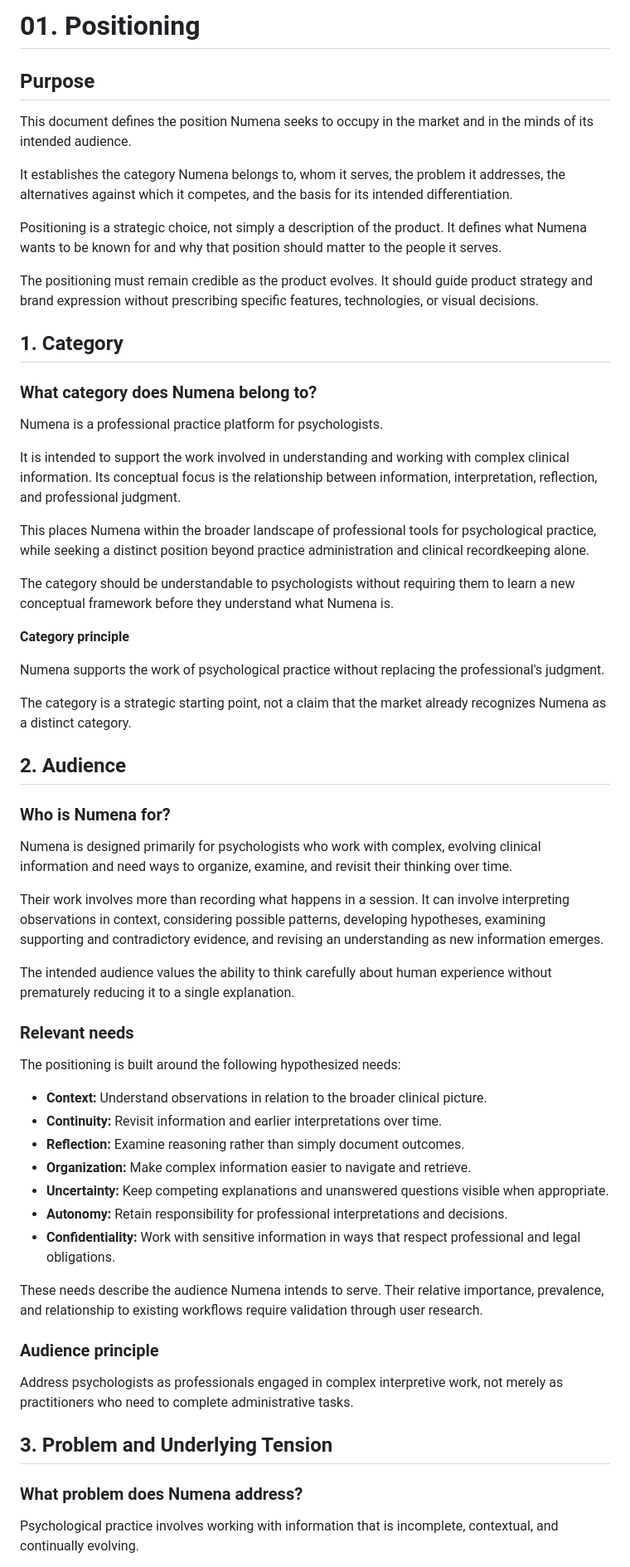
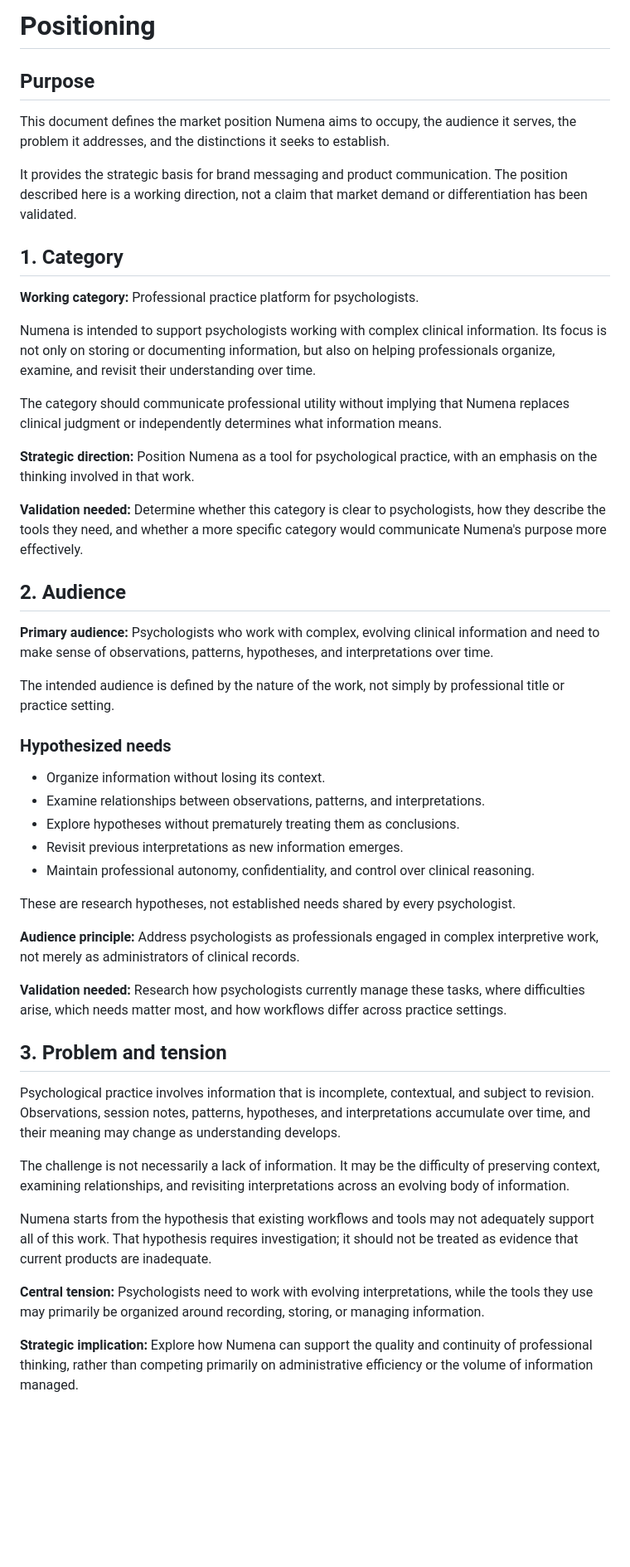
Before and after one commit to numena-clinic/numena-brand, a Markdown page: docs/brand-strategy/positioning.md, the part around one of its changes. Shown at 83% size. Drawn GitHub-style; blank space fills up the shorter version.

```diff
--- a/docs/brand-strategy/positioning.md
+++ b/docs/brand-strategy/positioning.md
@@ -1,64 +1,52 @@
-# 01. Positioning
+# Positioning
 
 ## Purpose
 
-This document defines the position Numena seeks to occupy in the market and in the minds of its intended audience.
+This document defines the market position Numena aims to occupy, the audience it serves, the problem it addresses, and the distinctions it seeks to establish.
 
-It establishes the category Numena belongs to, whom it serves, the problem it addresses, the alternatives against which it competes, and the basis for its intended differentiation.
-
-Positioning is a strategic choice, not simply a description of the product. It defines what Numena wants to be known for and why that position should matter to the people it serves.
-
-The positioning must remain credible as the product evolves. It should guide product strategy and brand expression without prescribing specific features, technologies, or visual decisions.
+It provides the strategic basis for brand messaging and product communication. The position described here is a working direction, not a claim that market demand or differentiation has been validated.
 
 ## 1. Category
 
-### What category does Numena belong to?
+**Working category:** Professional practice platform for psychologists.
 
-Numena is a professional practice platform for psychologists.
+Numena is intended to support psychologists working with complex clinical information. Its focus is not only on storing or documenting information, but also on helping professionals organize, examine, and revisit their understanding over time.
 
-It is intended to support the work involved in understanding and working with complex clinical information. Its conceptual focus is the relationship between information, interpretation, reflection, and professional judgment.
+The category should communicate professional utility without implying that Numena replaces clinical judgment or independently determines what information means.
 
-This places Numena within the broader landscape of professional tools for psychological practice, while seeking a distinct position beyond practice administration and clinical recordkeeping alone.
+**Strategic direction:** Position Numena as a tool for psychological practice, with an emphasis on the thinking involved in that work.
 
-The category should be understandable to psychologists without requiring them to learn a new conceptual framework before they understand what Numena is.
-
-**Category principle**
-
-Numena supports the work of psychological practice without replacing the professional's judgment.
-
-The category is a strategic starting point, not a claim that the market already recognizes Numena as a distinct category.
+**Validation needed:** Determine whether this category is clear to psychologists, how they describe the tools they need, and whether a more specific category would communicate Numena's purpose more effectively.
 
 ## 2. Audience
 
-### Who is Numena for?
+**Primary audience:** Psychologists who work with complex, evolving clinical information and need to make sense of observations, patterns, hypotheses, and interpretations over time.
 
-Numena is designed primarily for psychologists who work with complex, evolving clinical information and need ways to organize, examine, and revisit their thinking over time.
+The intended audience is defined by the nature of the work, not simply by professional title or practice setting.
 
-Their work involves more than recording what happens in a session. It can involve interpreting observations in context, considering possible patterns, developing hypotheses, examining supporting and contradictory evidence, and revising an understanding as new information emerges.
+### Hypothesized needs
 
-The intended audience values the ability to think carefully about human experience without prematurely reducing it to a single explanation.
+- Organize information without losing its context.
+- Examine relationships between observations, patterns, and interpretations.
+- Explore hypotheses without prematurely treating them as conclusions.
+- Revisit previous interpretations as new information emerges.
+- Maintain professional autonomy, confidentiality, and control over clinical reasoning.
 
-### Relevant needs
+These are research hypotheses, not established needs shared by every psychologist.
 
-The positioning is built around the following hypothesized needs:
+**Audience principle:** Address psychologists as professionals engaged in complex interpretive work, not merely as administrators of clinical records.
 
-- **Context:** Understand observations in relation to the broader clinical picture.
-- **Continuity:** Revisit information and earlier interpretations over time.
-- **Reflection:** Examine reasoning rather than simply document outcomes.
-- **Organization:** Make complex information easier to navigate and retrieve.
-- **Uncertainty:** Keep competing explanations and unanswered questions visible when appropriate.
-- **Autonomy:** Retain responsibility for professional interpretations and decisions.
-- **Confidentiality:** Work with sensitive information in ways that respect professional and legal obligations.
+**Validation needed:** Research how psychologists currently manage these tasks, where difficulties arise, which needs matter most, and how workflows differ across practice settings.
 
-These needs describe the audience Numena intends to serve. Their relative importance, prevalence, and relationship to existing workflows require validation through user research.
+## 3. Problem and tension
 
-### Audience principle
+Psychological practice involves information that is incomplete, contextual, and subject to revision. Observations, session notes, patterns, hypotheses, and interpretations accumulate over time, and their meaning may change as understanding develops.
 
-Address psychologists as professionals engaged in complex interpretive work, not merely as practitioners who need to complete administrative tasks.
+The challenge is not necessarily a lack of information. It may be the difficulty of preserving context, examining relationships, and revisiting interpretations across an evolving body of information.
 
-## 3. Problem and Underlying Tension
+Numena starts from the hypothesis that existing workflows and tools may not adequately support all of this work. That hypothesis requires investigation; it should not be treated as evidence that current products are inadequate.
 
-### What problem does Numena address?
+**Central tension:** Psychologists need to work with evolving interpretations, while the tools they use may primarily be organized around recording, storing, or managing information.
 
-Psychological practice involves working with information that is incomplete, contextual, and continually evolving.
+**Strategic implication:** Explore how Numena can support the quality and continuity of professional thinking, rather than competing primarily on administrative efficiency or the volume of information managed.
 
```
Also changed, not shown: other parts of docs/brand-strategy/positioning.md (+75 -176 lines).
